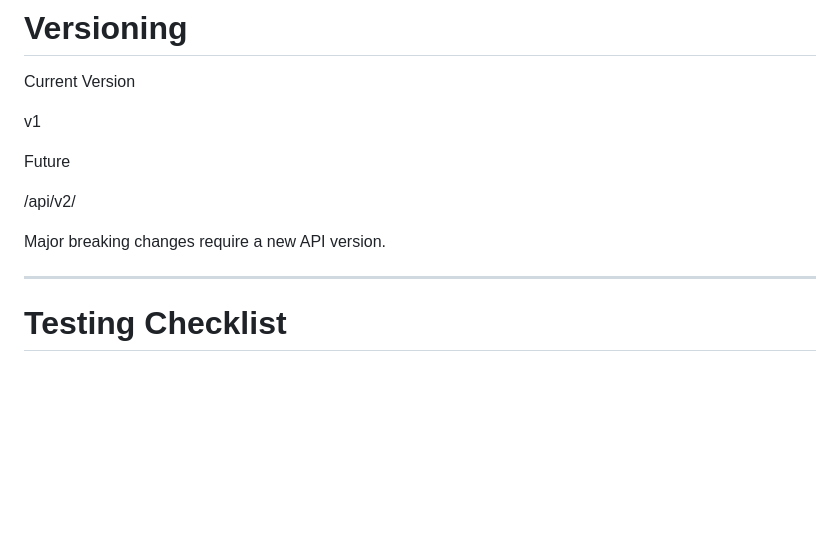
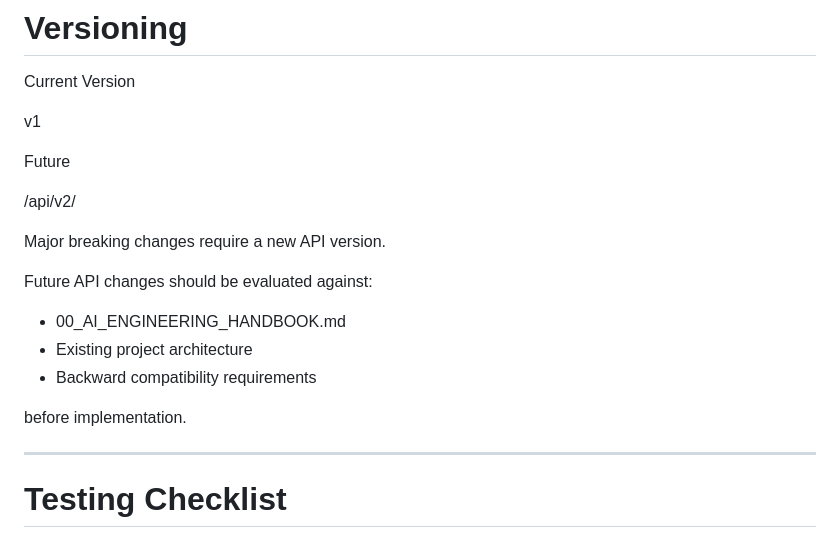
Before and after one commit to arfaz9030/LocalCrick-MVP, a Markdown page: docs/ai/API_CONTRACT.md, the part around one of its changes. Drawn GitHub-style; blank space fills up the shorter version.

```diff
--- a/docs/ai/API_CONTRACT.md
+++ b/docs/ai/API_CONTRACT.md
@@ -430,7 +491,16 @@ Future
 
 Major breaking changes require a new API version.
 
+Future API changes should be evaluated against:
+
+- 00_AI_ENGINEERING_HANDBOOK.md
+- Existing project architecture
+- Backward compatibility requirements
+
+before implementation.
+
 ---
+
 
 # Testing Checklist
 
```
Also changed, not shown: other parts of docs/ai/API_CONTRACT.md (+87 -0 lines), docs/ai/BACKEND_GUIDELINES.md (+87 -0 lines).
